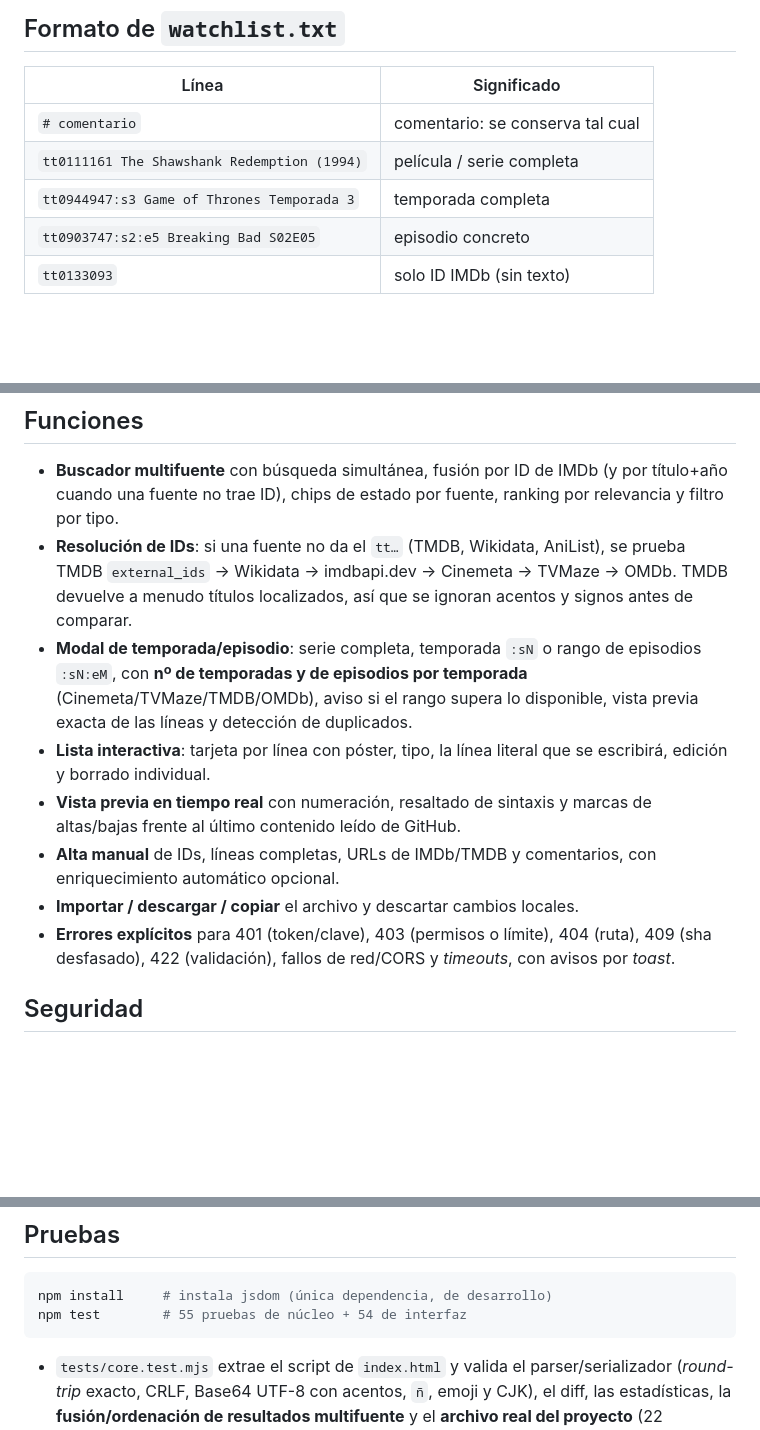
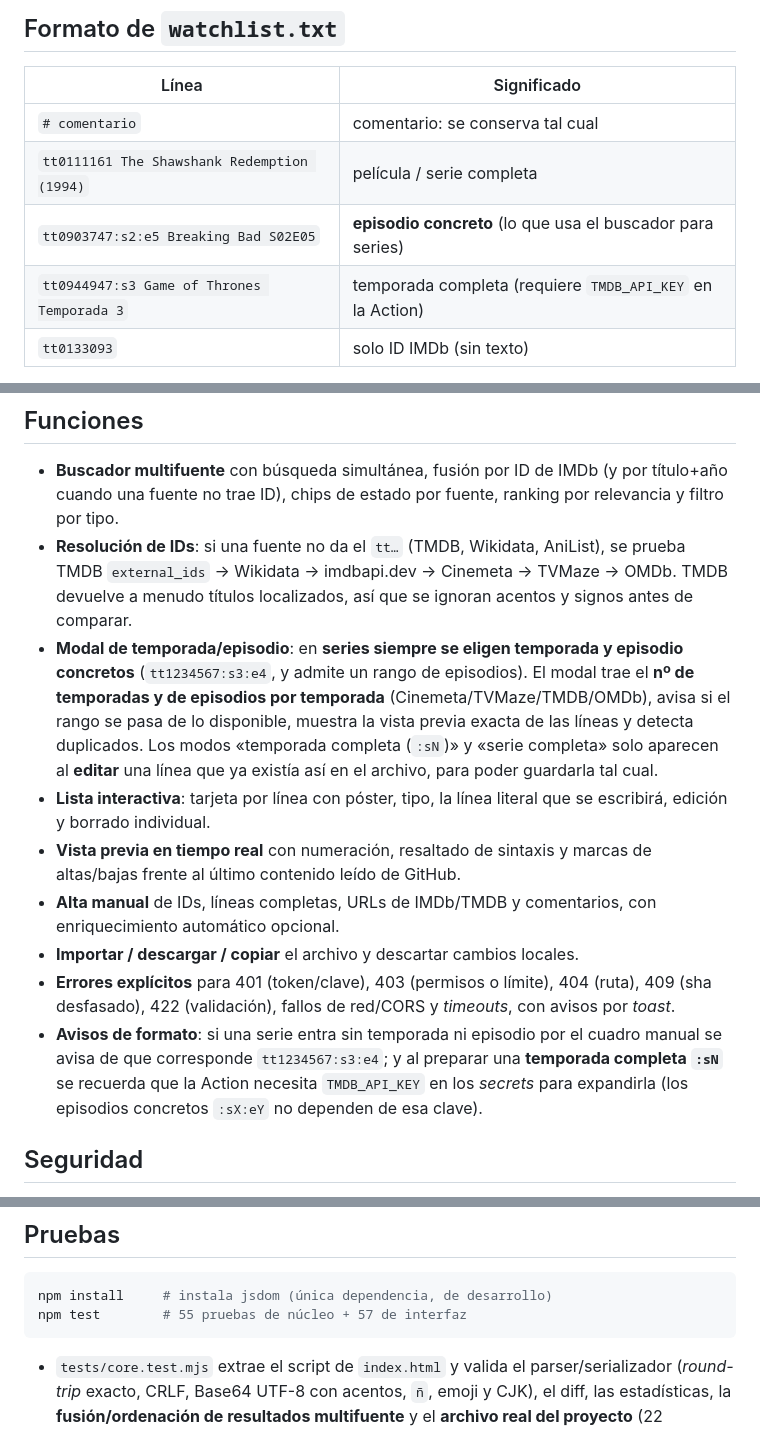
Before and after one commit to noe359866-code/SSS, a Markdown page: README.md, 3 parts joined by grey strips. Rendered like a GitHub page; blank space fills up the shorter version.

Commit message:
docs: la regla de series (temporada + episodio concretos) y los avisos de formato
Co-authored-by: arena-agent <297053741+arena-agent@users.noreply.github.com>

````diff
--- a/README.md
+++ b/README.md
@@ -32,8 +32,8 @@ IMDb Suggest, imdbapi.dev, Cinemeta, TVMaze, Wikidata, AniList e IMDbOT.
 |---|---|
 | `# comentario` | comentario: se conserva tal cual |
 | `tt0111161 The Shawshank Redemption (1994)` | película / serie completa |
-| `tt0944947:s3 Game of Thrones Temporada 3` | temporada completa |
-| `tt0903747:s2:e5 Breaking Bad S02E05` | episodio concreto |
+| `tt0903747:s2:e5 Breaking Bad S02E05` | **episodio concreto** (lo que usa el buscador para series) |
+| `tt0944947:s3 Game of Thrones Temporada 3` | temporada completa (requiere `TMDB_API_KEY` en la Action) |
 | `tt0133093` | solo ID IMDb (sin texto) |
 
 La edición es **fiel al original**: se preservan comentarios, líneas en blanco, el orden y el texto
@@ -92,9 +92,12 @@ Cada fuente se puede **probar** y **desactivar** individualmente desde el panel
 - **Resolución de IDs**: si una fuente no da el `tt…` (TMDB, Wikidata, AniList), se prueba
   TMDB `external_ids` → Wikidata → imdbapi.dev → Cinemeta → TVMaze → OMDb. TMDB devuelve a menudo
   títulos localizados, así que se ignoran acentos y signos antes de comparar.
-- **Modal de temporada/episodio**: serie completa, temporada `:sN` o rango de episodios `:sN:eM`,
-  con **nº de temporadas y de episodios por temporada** (Cinemeta/TVMaze/TMDB/OMDb), aviso si el
-  rango supera lo disponible, vista previa exacta de las líneas y detección de duplicados.
+- **Modal de temporada/episodio**: en **series siempre se eligen temporada y episodio concretos**
+  (`tt1234567:s3:e4`, y admite un rango de episodios). El modal trae el **nº de temporadas y de
+  episodios por temporada** (Cinemeta/TVMaze/TMDB/OMDb), avisa si el rango se pasa de lo disponible,
+  muestra la vista previa exacta de las líneas y detecta duplicados. Los modos «temporada completa
+  (`:sN`)» y «serie completa» solo aparecen al **editar** una línea que ya existía así en el archivo,
+  para poder guardarla tal cual.
 - **Lista interactiva**: tarjeta por línea con póster, tipo, la línea literal que se escribirá,
   edición y borrado individual.
 - **Vista previa en tiempo real** con numeración, resaltado de sintaxis y marcas de altas/bajas
@@ -104,6 +107,10 @@ Cada fuente se puede **probar** y **desactivar** individualmente desde el panel
 - **Importar / descargar / copiar** el archivo y descartar cambios locales.
 - **Errores explícitos** para 401 (token/clave), 403 (permisos o límite), 404 (ruta), 409 (sha
   desfasado), 422 (validación), fallos de red/CORS y *timeouts*, con avisos por *toast*.
+- **Avisos de formato**: si una serie entra sin temporada ni episodio por el cuadro manual se avisa
+  de que corresponde `tt1234567:s3:e4`; y al preparar una **temporada completa `:sN`** se recuerda
+  que la Action necesita `TMDB_API_KEY` en los *secrets* para expandirla (los episodios concretos
+  `:sX:eY` no dependen de esa clave).
 
 ## Seguridad
 
@@ -128,7 +135,7 @@ Cada fuente se puede **probar** y **desactivar** individualmente desde el panel
 
 ```bash
 npm install     # instala jsdom (única dependencia, de desarrollo)
-npm test        # 55 pruebas de núcleo + 54 de interfaz
+npm test        # 55 pruebas de núcleo + 57 de interfaz
 ```
 
 - `tests/core.test.mjs` extrae el script de `index.html` y valida el parser/serializador
````
